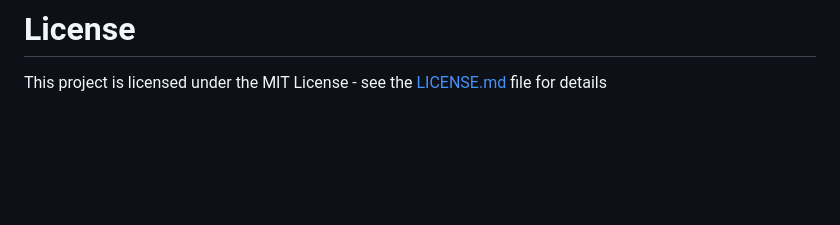
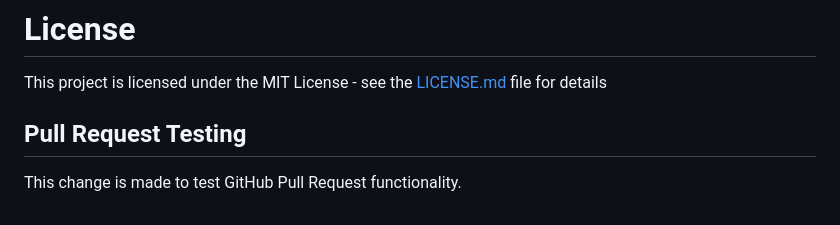
Before and after one commit to marination/Inventory-Manager, a Markdown page: README.md, the part around the change. Rendered like a GitHub page; blank space fills up the shorter version.

Commit message:
Update README for pull request testing

```diff
--- a/README.md
+++ b/README.md
@@ -83,3 +83,7 @@ Change in product or loaction name creates changes in their names in the history
 # License
 
 This project is licensed under the MIT License - see the [LICENSE.md](LICENSE.md) file for details
+
+## Pull Request Testing
+
+This change is made to test GitHub Pull Request functionality.
```
